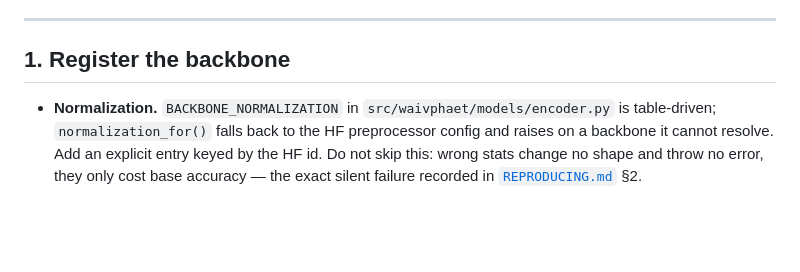
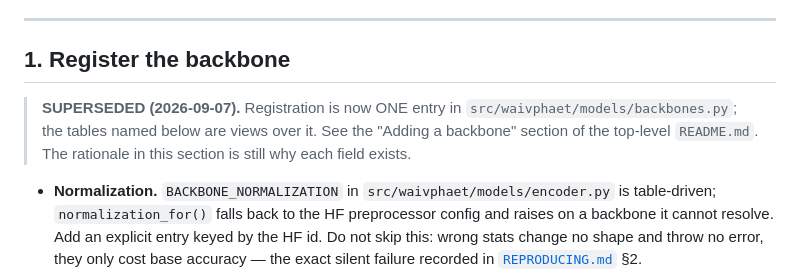
Before and after one commit to RyanKim17920/SPECTRA, a Markdown page: docs/NEW_MODEL.md, the part around the change. Drawn GitHub-style; blank space fills up the shorter version.

```diff
--- a/docs/NEW_MODEL.md
+++ b/docs/NEW_MODEL.md
@@ -16,6 +16,11 @@ a marked gap. Library-level symbols named here (`src/waivphaet/models/encoder.py
 ---
 
 ## 1. Register the backbone
+
+> **SUPERSEDED (2026-09-07).** Registration is now ONE entry in
+> `src/waivphaet/models/backbones.py`; the tables named below are views over it.
+> See the "Adding a backbone" section of the top-level `README.md`. The rationale
+> in this section is still why each field exists.
 
 - **Normalization.** `BACKBONE_NORMALIZATION` in `src/waivphaet/models/encoder.py` is
   table-driven; `normalization_for()` falls back to the HF preprocessor config and raises on
```
Also changed, not shown: README.md (+70 -0 lines).
